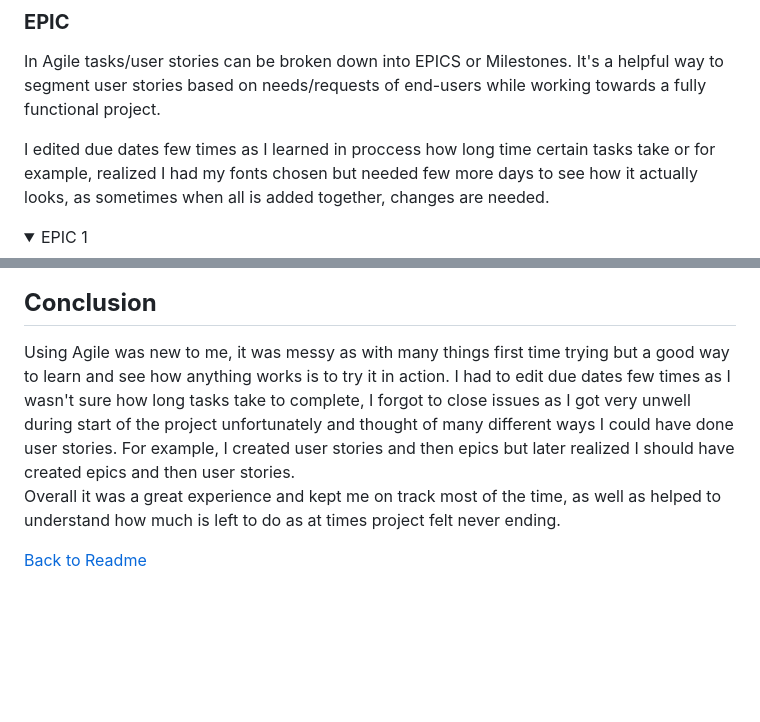
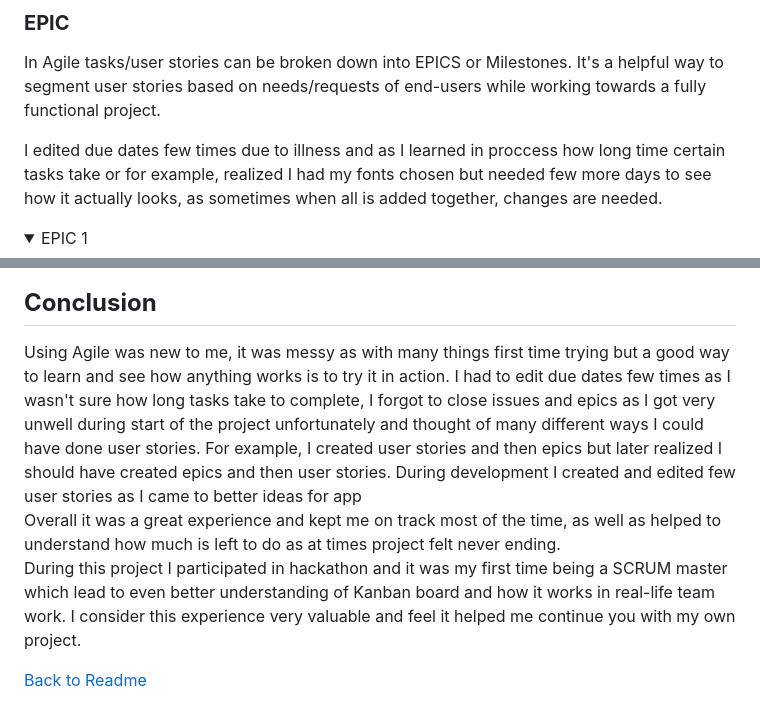
Before and after one commit to violaberg/wine-o-clock, a Markdown page: AGILE.md, 2 parts joined by grey strips. Rendered like a GitHub page; folded sections open; blank space fills up the shorter version.

```diff
--- a/AGILE.md
+++ b/AGILE.md
@@ -8,7 +8,7 @@ This project was created using Agile Methodology to split it in smaller tasks. T
 
 In Agile tasks/user stories can be broken down into EPICS or Milestones. It's a helpful way to segment user stories based on needs/requests of end-users while working towards a fully functional project.<br>
 
-I edited due dates few times as I learned in proccess how long time certain tasks take or for example, realized I had my fonts chosen but needed few more days to see how it actually looks, as sometimes when all is added together, changes are needed.
+I edited due dates few times due to illness and as I learned in proccess how long time certain tasks take or for example, realized I had my fonts chosen but needed few more days to see how it actually looks, as sometimes when all is added together, changes are needed.
 
 <details><summary>EPIC 1</summary>
 <img src="static/docs/agile/epic1.png">
@@ -70,7 +70,8 @@ Kanban board is one way how to provide a visual for project management, optimize
 
 ## **Conclusion**
 
- Using Agile was new to me, it was messy as with many things first time trying but a good way to learn and see how anything works is to try it in action. I had to edit due dates few times as I wasn't sure how long tasks take to complete, I forgot to close issues as I got very unwell during start of the project unfortunately and thought of many different ways I could have done user stories. For example, I created user stories and then epics but later realized I should have created epics and then user stories.<br>
- Overall it was a great experience and kept me on track most of the time, as well as helped to understand how much is left to do as at times project felt never ending.
+ Using Agile was new to me, it was messy as with many things first time trying but a good way to learn and see how anything works is to try it in action. I had to edit due dates few times as I wasn't sure how long tasks take to complete, I forgot to close issues and epics as I got very unwell during start of the project unfortunately and thought of many different ways I could have done user stories. For example, I created user stories and then epics but later realized I should have created epics and then user stories. During development I created and edited few user stories as I came to better ideas for app<br>
+ Overall it was a great experience and kept me on track most of the time, as well as helped to understand how much is left to do as at times project felt never ending.<br>
+ During this project I participated in hackathon and it was my first time being a SCRUM master which lead to even better understanding of Kanban board and how it works in real-life team work. I consider this experience very valuable and feel it helped me continue you with my own project.
 
 [Back to Readme](README.md)
```
Also changed, not shown: README.md (+3 -2 lines).
